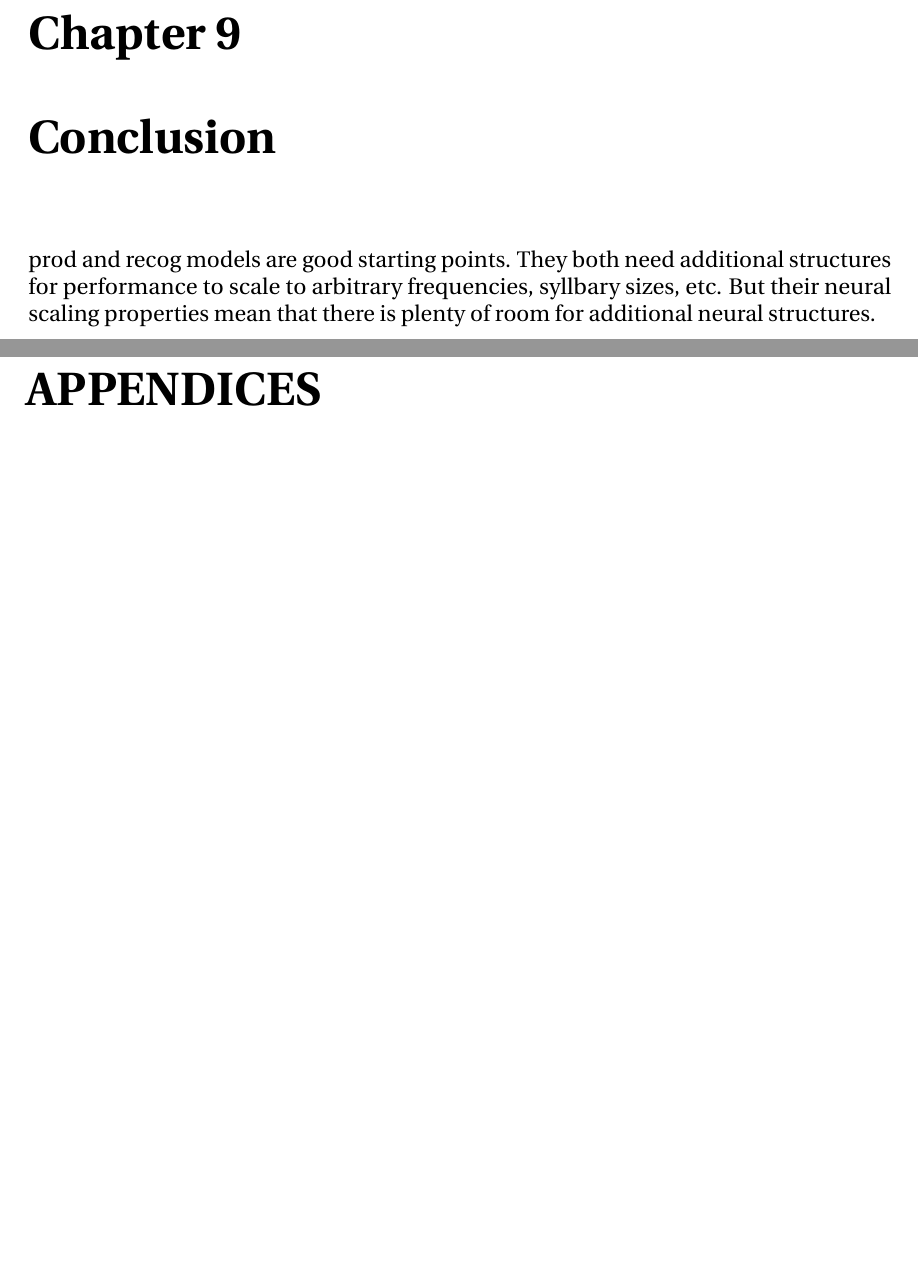
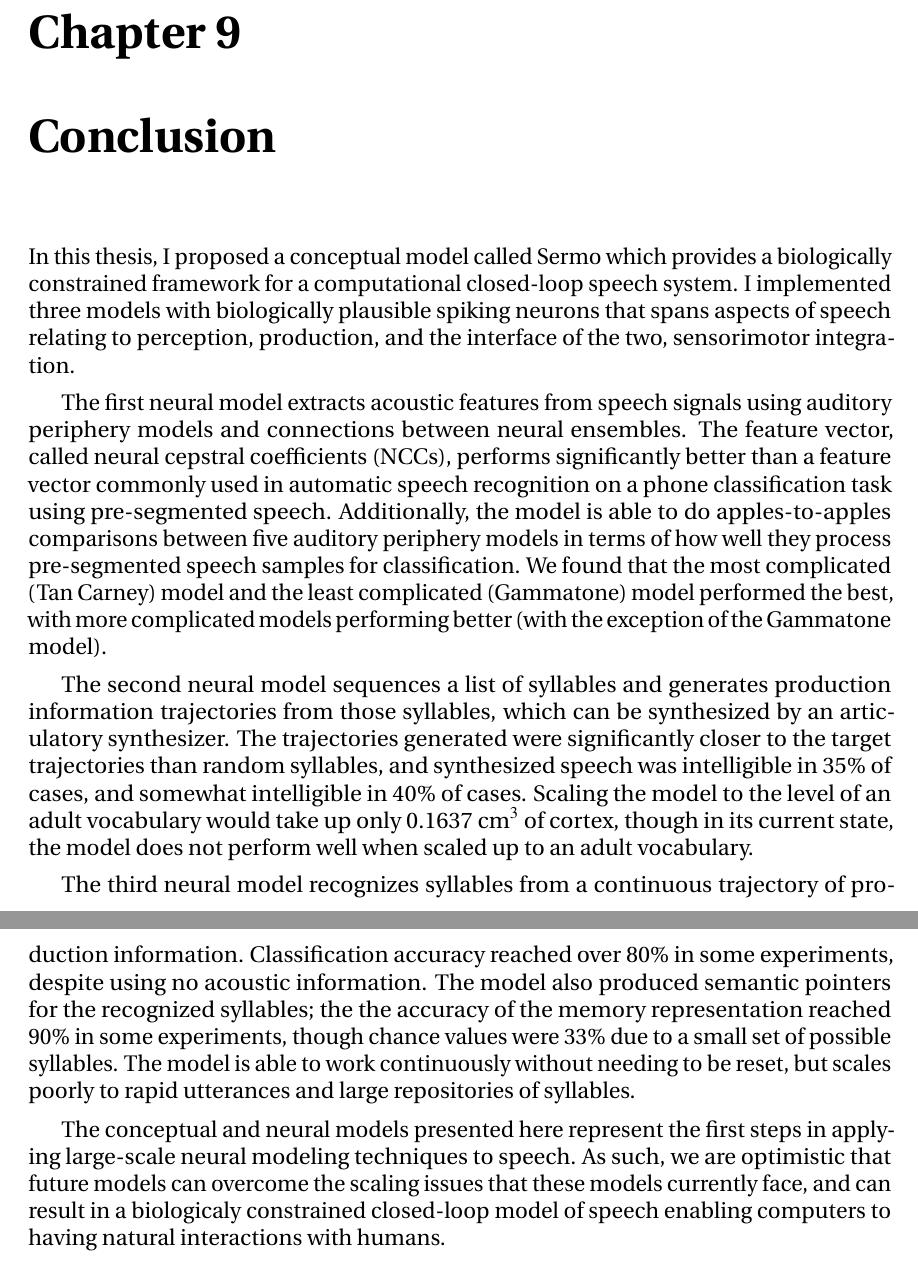
Before and after one commit to tbekolay/phd, a LaTeX thesis (paper/phd.tex, which reads paper/phd-conclusion.tex): two parts of pages 181 and 182 of 204, joined at a grey line, cut so that both start at the same text, the shorter picture padded with empty space. Compiled offline with pdfLaTeX.

Commit message:
Writing day 59: conclusion, acknowledgments

```diff
--- a/paper/phd-conclusion.tex
+++ b/paper/phd-conclusion.tex
@@ -1,11 +1,90 @@
 \chapter{Conclusion}
 \label{chapt:conclusion}
 
+In this thesis,
+I proposed a conceptual model
+called Sermo which
+provides a biologically constrained framework
+for a computational closed-loop speech system.
+I implemented three models
+with biologically plausible spiking neurons
+that spans aspects of speech
+relating to perception, production,
+and the interface of the two,
+sensorimotor integration.
 
-prod and recog models are good starting points.
-They both need additional structures
-for performance to scale to
-arbitrary frequencies, syllbary sizes, etc.
-But their neural scaling properties mean
-that there is plenty of room for additional
-neural structures.
+The first neural model
+extracts acoustic features
+from speech signals
+using auditory periphery models
+and connections between neural ensembles.
+The feature vector,
+called neural cepstral coefficients (NCCs),
+performs significantly better than
+a feature vector commonly used
+in automatic speech recognition
+on a phone classification task
+using pre-segmented speech.
+Additionally, the model is able
+to do apples-to-apples comparisons
+between five auditory periphery models
+in terms of how well they
+process pre-segmented speech samples
+for classification.
+We found that the
+most complicated (Tan Carney) model
+and the least complicated (Gammatone) model
+performed the best,
+with more complicated models
+performing better
+(with the exception of the Gammatone model).
+
+The second neural model
+sequences a list of syllables
+and generates production information trajectories
+from those syllables,
+which can be synthesized by an articulatory synthesizer.
+The trajectories generated were
+significantly closer
+to the target trajectories than
+random syllables,
+and synthesized speech was intelligible
+in 35\% of cases,
+and somewhat intelligible in 40\% of cases.
+Scaling the model to the level of
+an adult vocabulary would take up
+only 0.1637 cm$^3$ of cortex,
+though in its current state,
+the model does not perform well
+when scaled up to an adult vocabulary.
+
+The third neural model
+recognizes syllables from a continuous
+trajectory of production information.
+Classification accuracy reached
+over 80\% in some experiments,
+despite using no acoustic information.
+The model also produced semantic pointers
+for the recognized syllables;
+the the accuracy of the memory representation
+reached 90\% in some experiments,
+though chance values were 33\% due to
+a small set of possible syllables.
+The model is able to work continuously
+without needing to be reset,
+but scales poorly to rapid utterances
+and large repositories of syllables.
+
+The conceptual and neural models
+presented here
+represent the first steps
+in applying large-scale neural modeling techniques
+to speech.
+As such, we are optimistic that
+future models can overcome
+the scaling issues that these models
+currently face,
+and can result in a biologicaly constrained
+closed-loop model of speech
+enabling computers to
+having natural interactions with humans.
```
Also changed, not shown: paper/phd-acknowledgements.tex (+88 -1 lines), paper/phd-dedication.tex (+2 -1 lines), paper/phd.tex (+1 -1 lines).
